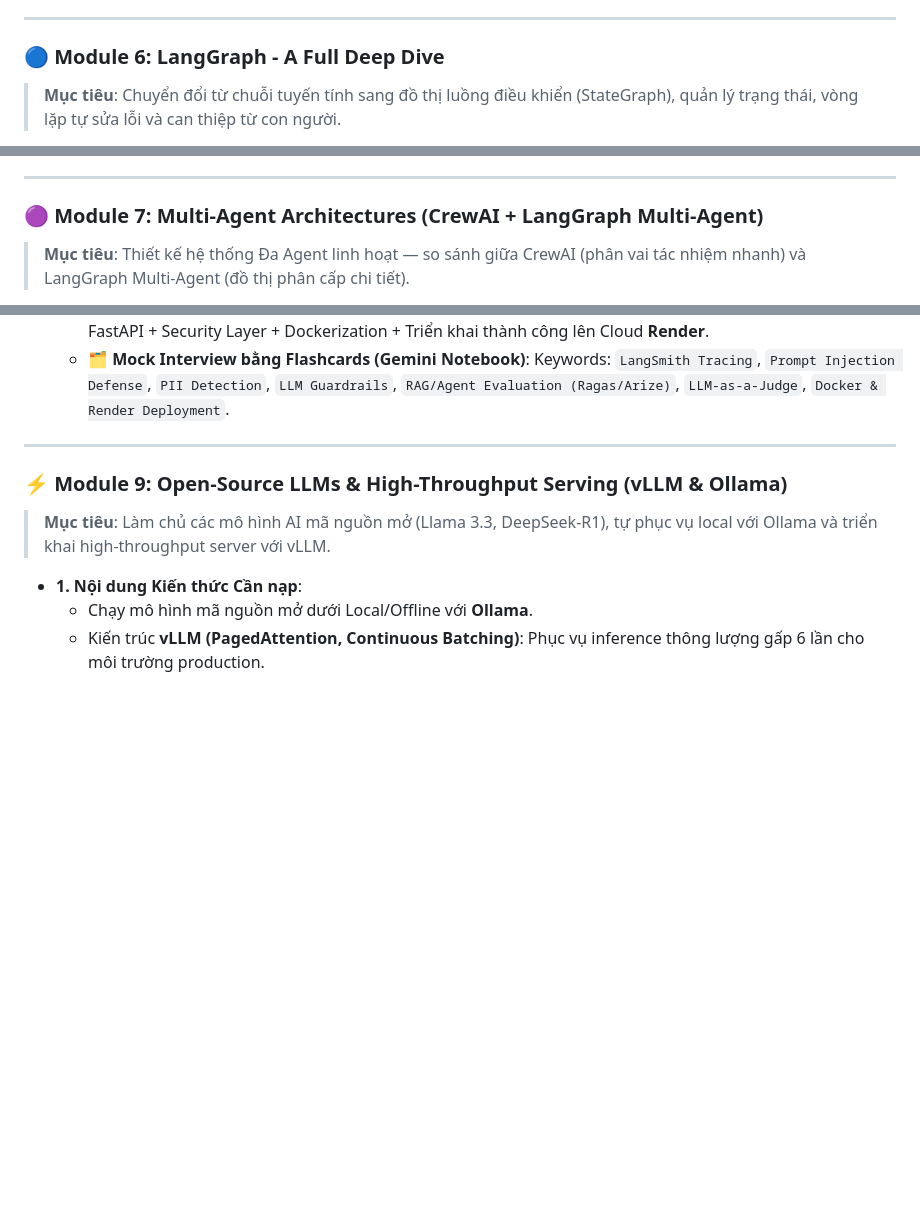
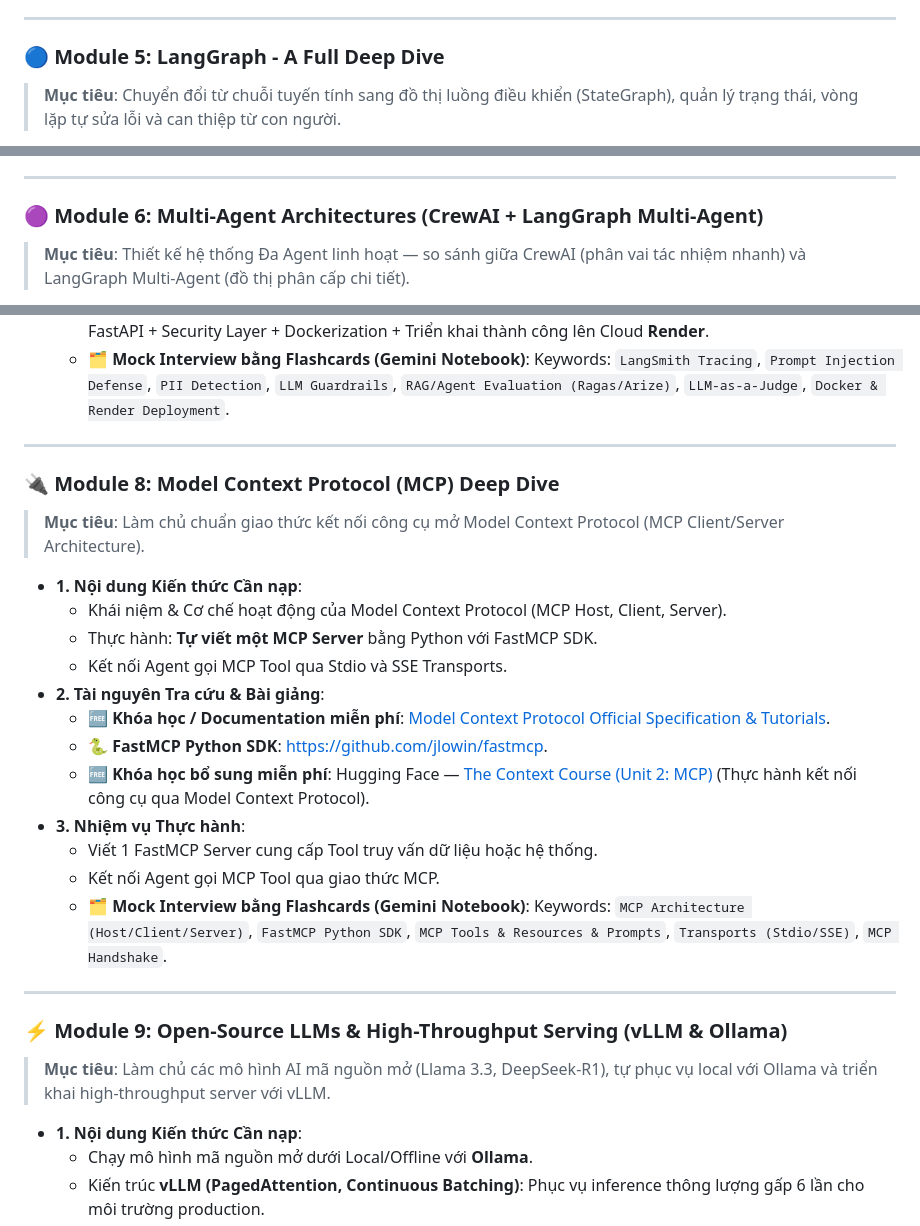
Before and after one commit to thaihuynhquang/AI_Engineer_LangChain_Roadmap_2026, a Markdown page: docs/content/online_learning_guide.md, 3 parts joined by grey strips. GitHub-like rendering; blank space fills up the shorter version.

```diff
--- a/docs/content/online_learning_guide.md
+++ b/docs/content/online_learning_guide.md
@@ -112,7 +94,7 @@ Lộ trình bao gồm **10 Module chuyên sâu**, kết hợp giữa **Lý thuy
 
 ---
 
-### 🔵 Module 6: LangGraph - A Full Deep Dive
+### 🔵 Module 5: LangGraph - A Full Deep Dive
 > **Mục tiêu**: Chuyển đổi từ chuỗi tuyến tính sang đồ thị luồng điều khiển (StateGraph), quản lý trạng thái, vòng lặp tự sửa lỗi và can thiệp từ con người.
 
 * **1. Nội dung Kiến thức Cần nạp**:
@@ -130,7 +112,7 @@ Lộ trình bao gồm **10 Module chuyên sâu**, kết hợp giữa **Lý thuy
 
 ---
 
-### 🟣 Module 7: Multi-Agent Architectures (CrewAI + LangGraph Multi-Agent)
+### 🟣 Module 6: Multi-Agent Architectures (CrewAI + LangGraph Multi-Agent)
 > **Mục tiêu**: Thiết kế hệ thống Đa Agent linh hoạt — so sánh giữa CrewAI (phân vai tác nhiệm nhanh) và LangGraph Multi-Agent (đồ thị phân cấp chi tiết).
 
 * **1. Nội dung Kiến thức Cần nạp**:
@@ -163,6 +145,24 @@ Lộ trình bao gồm **10 Module chuyên sâu**, kết hợp giữa **Lý thuy
 * **3. Nhiệm vụ Thực hành & Dự án**:
   - 🛠️ **Project 4: Production-Ready Full-Stack AI System (Final Project)** — Đóng gói LangGraph Agent + FastAPI + Security Layer + Dockerization + Triển khai thành công lên Cloud **Render**.
   - 🗂️ **Mock Interview bằng Flashcards (Gemini Notebook)**: Keywords: `LangSmith Tracing`, `Prompt Injection Defense`, `PII Detection`, `LLM Guardrails`, `RAG/Agent Evaluation (Ragas/Arize)`, `LLM-as-a-Judge`, `Docker & Render Deployment`.
+
+---
+
+### 🔌 Module 8: Model Context Protocol (MCP) Deep Dive
+> **Mục tiêu**: Làm chủ chuẩn giao thức kết nối công cụ mở Model Context Protocol (MCP Client/Server Architecture).
+
+* **1. Nội dung Kiến thức Cần nạp**:
+  * Khái niệm & Cơ chế hoạt động của Model Context Protocol (MCP Host, Client, Server).
+  * Thực hành: **Tự viết một MCP Server** bằng Python với FastMCP SDK.
+  * Kết nối Agent gọi MCP Tool qua Stdio và SSE Transports.
+* **2. Tài nguyên Tra cứu & Bài giảng**:
+  * 🆓 **Khóa học / Documentation miễn phí**: [Model Context Protocol Official Specification & Tutorials](https://modelcontextprotocol.io/).
+  * 🐍 **FastMCP Python SDK**: [https://github.com/jlowin/fastmcp](https://github.com/jlowin/fastmcp).
+  * 🆓 **Khóa học bổ sung miễn phí**: Hugging Face — [The Context Course (Unit 2: MCP)](https://huggingface.co/learn/context-course/unit2/introduction) (Thực hành kết nối công cụ qua Model Context Protocol).
+* **3. Nhiệm vụ Thực hành**:
+  - Viết 1 FastMCP Server cung cấp Tool truy vấn dữ liệu hoặc hệ thống.
+  - Kết nối Agent gọi MCP Tool qua giao thức MCP.
+  - 🗂️ **Mock Interview bằng Flashcards (Gemini Notebook)**: Keywords: `MCP Architecture (Host/Client/Server)`, `FastMCP Python SDK`, `MCP Tools & Resources & Prompts`, `Transports (Stdio/SSE)`, `MCP Handshake`.
 
 ---
 
```
Also changed, not shown: other parts of docs/content/online_learning_guide.md (+6 -24 lines), docs/content/resources.md (+11 -11 lines), docs/content/schedule.md (+14 -14 lines).
